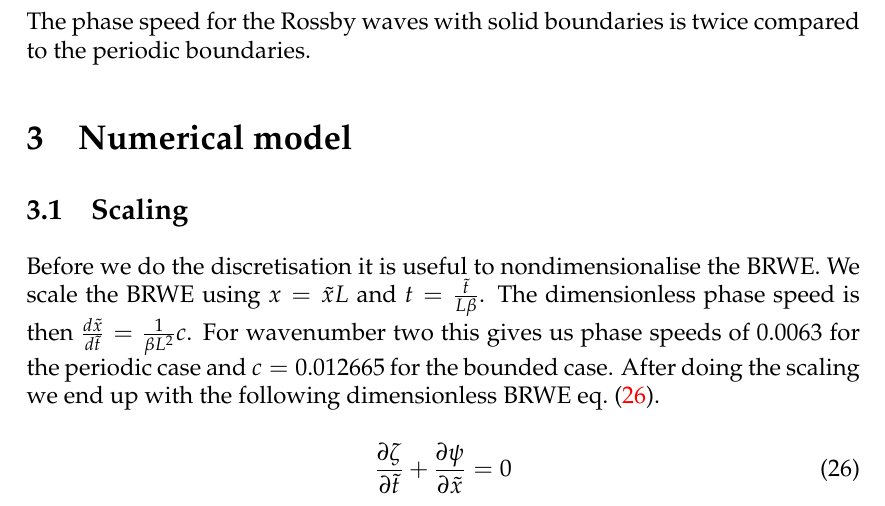
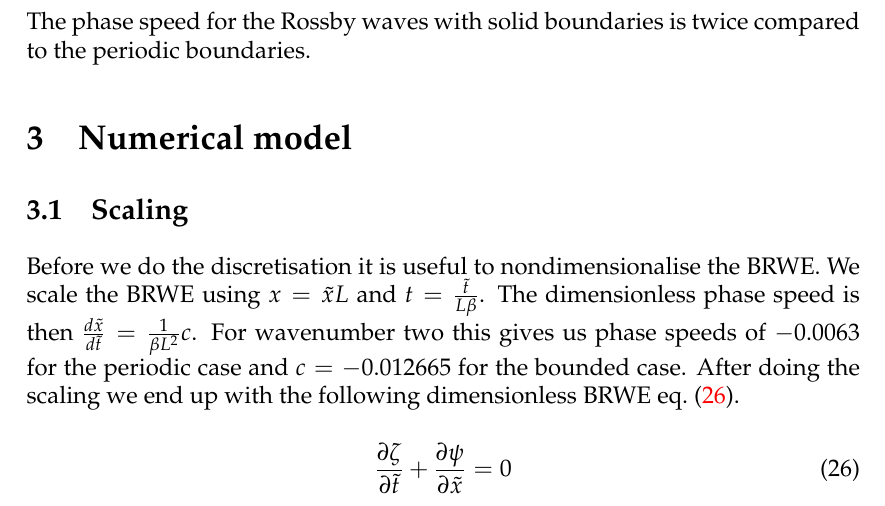
Before and after one commit to ejgal/FYS4150, a LaTeX document (Project5/latex/main.tex, which reads Project5/latex/methods.tex): part of page 6 of 19 before the commit and part of page 6 of 20 after it, cut so that both start at the same text. Compiled offline with pdfLaTeX.

Commit message:
small fix text

```diff
--- a/Project5/latex/methods.tex
+++ b/Project5/latex/methods.tex
@@ -179,7 +179,7 @@ Before we do the discretisation it is useful to nondimensionalise the BRWE.
 We scale the BRWE using $x = \tilde{x} L $ and $t = \frac{\tilde{t}}{L \beta}$.
 The dimensionless phase speed is then $\frac{d\tilde{x}}{d\tilde{t}} = \frac{1}
 {\beta L^2} c$. For wavenumber two this gives us phase speeds of
-$0.0063$ for the periodic case and $c = 0.012665$ for the bounded case.
+$-0.0063$ for the periodic case and $c = -0.012665$ for the bounded case.
 After doing the scaling we end up with the following dimensionless BRWE
 \cref{eq:scaled_BRWE}.
 
```
Also changed, not shown: Project5/latex/results.tex (+1 -1 lines).
